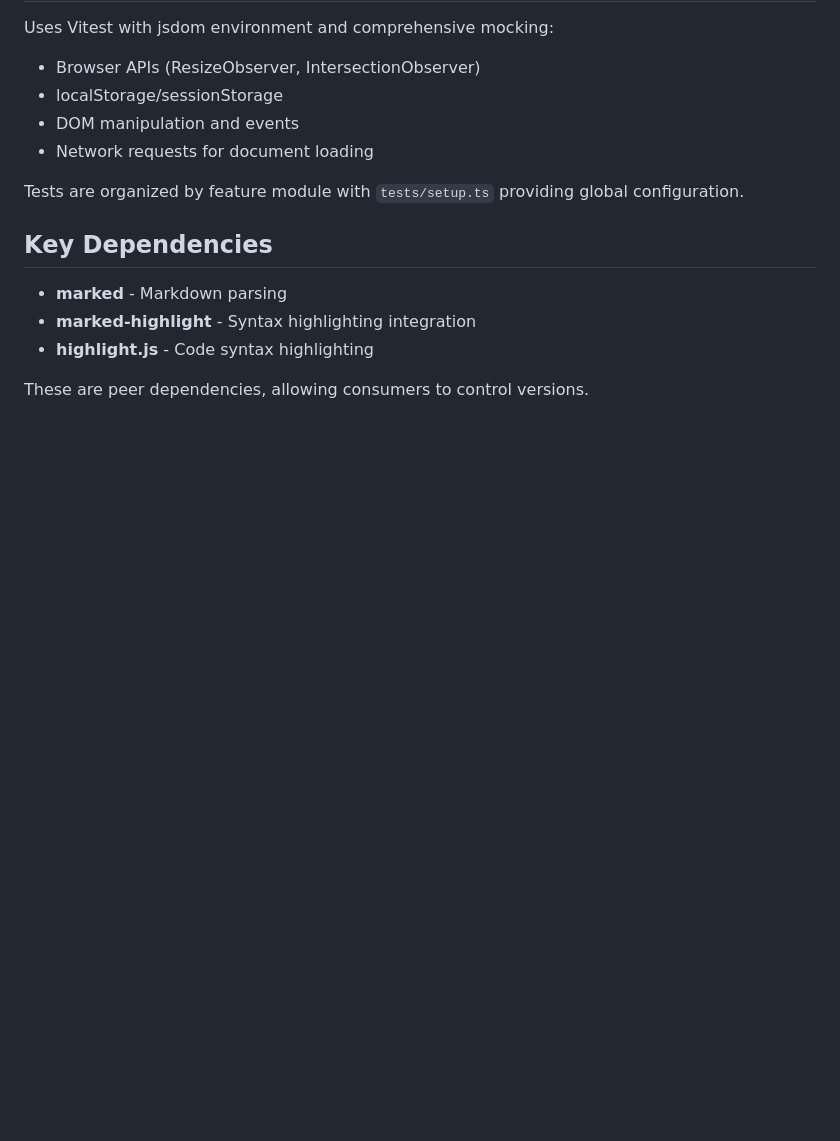
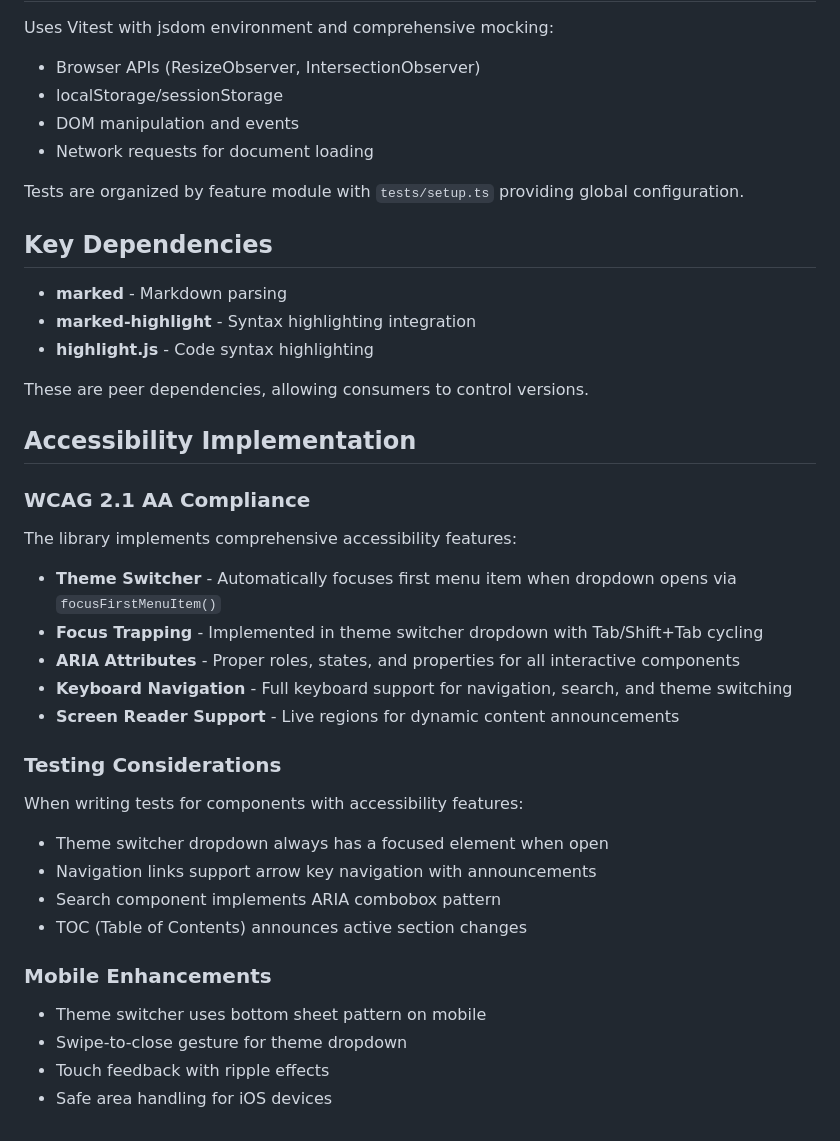
Before and after one commit to AustinOrphan/markdown-docs-viewer, a Markdown page: CLAUDE.md, the part around the change. Drawn GitHub-style; blank space fills up the shorter version.

```diff
--- a/CLAUDE.md
+++ b/CLAUDE.md
@@ -111,3 +111,31 @@ Tests are organized by feature module with `tests/setup.ts` providing global con
 - **highlight.js** - Code syntax highlighting
 
 These are peer dependencies, allowing consumers to control versions.
+
+## Accessibility Implementation
+
+### WCAG 2.1 AA Compliance
+
+The library implements comprehensive accessibility features:
+
+- **Theme Switcher** - Automatically focuses first menu item when dropdown opens via `focusFirstMenuItem()`
+- **Focus Trapping** - Implemented in theme switcher dropdown with Tab/Shift+Tab cycling
+- **ARIA Attributes** - Proper roles, states, and properties for all interactive components
+- **Keyboard Navigation** - Full keyboard support for navigation, search, and theme switching
+- **Screen Reader Support** - Live regions for dynamic content announcements
+
+### Testing Considerations
+
+When writing tests for components with accessibility features:
+
+- Theme switcher dropdown always has a focused element when open
+- Navigation links support arrow key navigation with announcements
+- Search component implements ARIA combobox pattern
+- TOC (Table of Contents) announces active section changes
+
+### Mobile Enhancements
+
+- Theme switcher uses bottom sheet pattern on mobile
+- Swipe-to-close gesture for theme dropdown
+- Touch feedback with ripple effects
+- Safe area handling for iOS devices
```
Also changed, not shown: PR-REVIEW-TODOS.md (added, +143 -0 lines), haiku_swarm_executor_prompt_updated.md (added, +92 -0 lines).
